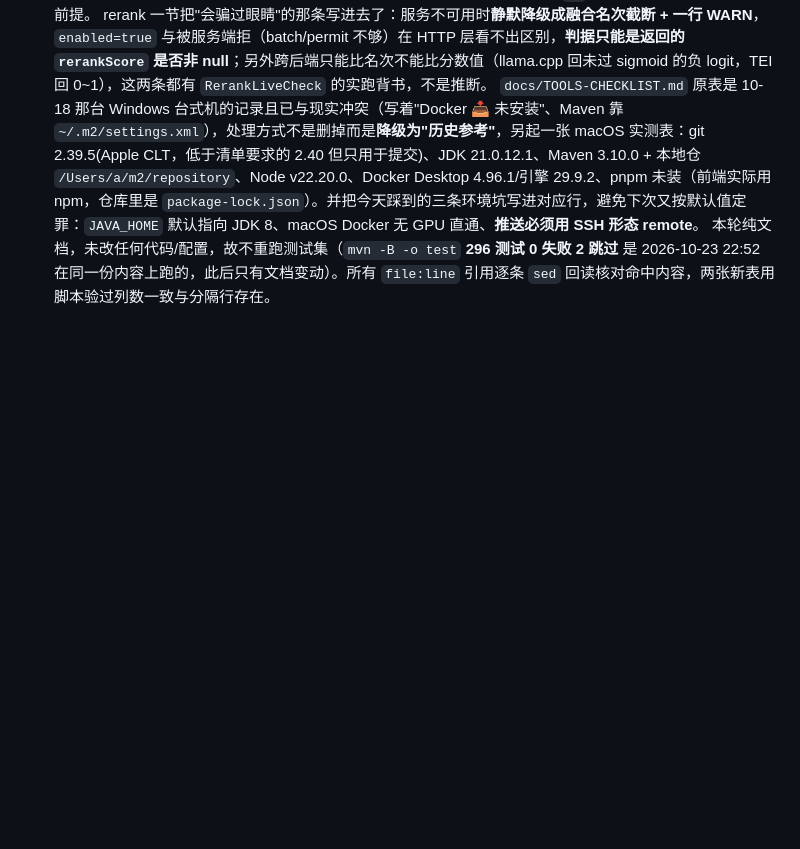
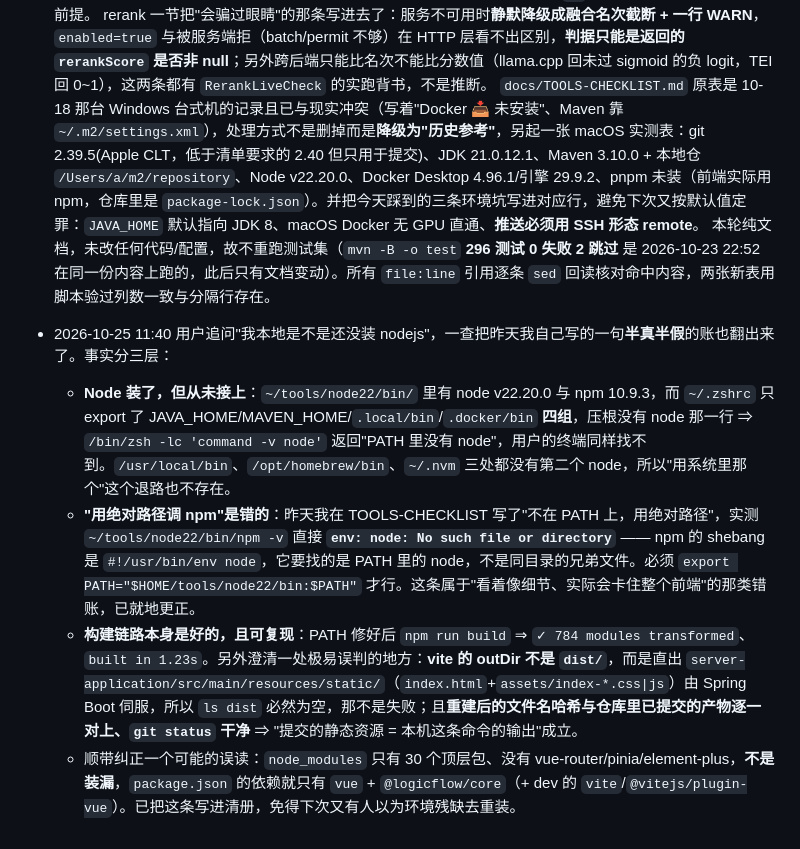
Before and after one commit to ITLULU/agent-flow, a Markdown page: docs/PROGRESS.md, the part around the change. Rendered like a GitHub page; blank space fills up the shorter version.

```diff
--- a/docs/PROGRESS.md
+++ b/docs/PROGRESS.md
@@ -295,3 +295,8 @@ P5 实机演练已把这四项带上议程（都是探到的真问题，不是
   rerank 一节把"会骗过眼睛"的那条写进去了：服务不可用时**静默降级成融合名次截断 + 一行 WARN**，`enabled=true` 与被服务端拒（batch/permit 不够）在 HTTP 层看不出区别，**判据只能是返回的 `rerankScore` 是否非 null**；另外跨后端只能比名次不能比分数值（llama.cpp 回未过 sigmoid 的负 logit，TEI 回 0~1），这两条都有 `RerankLiveCheck` 的实跑背书，不是推断。
   `docs/TOOLS-CHECKLIST.md` 原表是 10-18 那台 Windows 台式机的记录且已与现实冲突（写着"Docker 📥 未安装"、Maven 靠 `~/.m2/settings.xml`），处理方式不是删掉而是**降级为"历史参考"**，另起一张 macOS 实测表：git 2.39.5(Apple CLT，低于清单要求的 2.40 但只用于提交)、JDK 21.0.12.1、Maven 3.10.0 + 本地仓 `/Users/a/m2/repository`、Node v22.20.0、Docker Desktop 4.96.1/引擎 29.9.2、pnpm 未装（前端实际用 npm，仓库里是 `package-lock.json`）。并把今天踩到的三条环境坑写进对应行，避免下次又按默认值定罪：`JAVA_HOME` 默认指向 JDK 8、macOS Docker 无 GPU 直通、**推送必须用 SSH 形态 remote**。
   本轮纯文档，未改任何代码/配置，故不重跑测试集（`mvn -B -o test` **296 测试 0 失败 2 跳过** 是 2026-10-23 22:52 在同一份内容上跑的，此后只有文档变动）。所有 `file:line` 引用逐条 `sed` 回读核对命中内容，两张新表用脚本验过列数一致与分隔行存在。
+- 2026-10-25 11:40 用户追问"我本地是不是还没装 nodejs"，一查把昨天我自己写的一句**半真半假**的账也翻出来了。事实分三层：
+  - **Node 装了，但从未接上**：`~/tools/node22/bin/` 里有 node v22.20.0 与 npm 10.9.3，而 `~/.zshrc` 只 export 了 JAVA_HOME/MAVEN_HOME/`.local/bin`/`.docker/bin` **四组**，压根没有 node 那一行 ⇒ `/bin/zsh -lc 'command -v node'` 返回"PATH 里没有 node"，用户的终端同样找不到。`/usr/local/bin`、`/opt/homebrew/bin`、`~/.nvm` 三处都没有第二个 node，所以"用系统里那个"这个退路也不存在。
+  - **"用绝对路径调 npm"是错的**：昨天我在 TOOLS-CHECKLIST 写了"不在 PATH 上，用绝对路径"，实测 `~/tools/node22/bin/npm -v` 直接 **`env: node: No such file or directory`** —— npm 的 shebang 是 `#!/usr/bin/env node`，它要找的是 PATH 里的 node，不是同目录的兄弟文件。必须 `export PATH="$HOME/tools/node22/bin:$PATH"` 才行。这条属于"看着像细节、实际会卡住整个前端"的那类错账，已就地更正。
+  - **构建链路本身是好的，且可复现**：PATH 修好后 `npm run build` ⇒ `✓ 784 modules transformed`、`built in 1.23s`。另外澄清一处极易误判的地方：**vite 的 outDir 不是 `dist/`**，而是直出 `server-application/src/main/resources/static/`（`index.html`+`assets/index-*.css|js`）由 Spring Boot 伺服，所以 `ls dist` 必然为空，那不是失败；且**重建后的文件名哈希与仓库里已提交的产物逐一对上、`git status` 干净** ⇒ "提交的静态资源 = 本机这条命令的输出"成立。
+  - 顺带纠正一个可能的误读：`node_modules` 只有 30 个顶层包、没有 vue-router/pinia/element-plus，**不是装漏**，`package.json` 的依赖就只有 `vue` + `@logicflow/core`（+ dev 的 `vite`/`@vitejs/plugin-vue`）。已把这条写进清册，免得下次又有人以为环境残缺去重装。
```
Also changed, not shown: README.md (+1 -1 lines), docs/TOOLS-CHECKLIST.md (+10 -2 lines).
